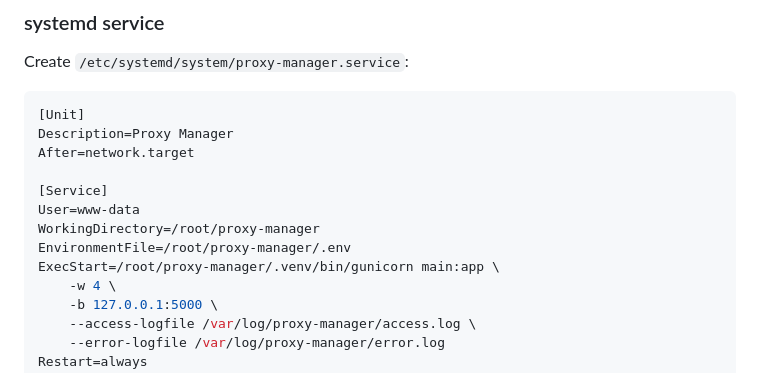
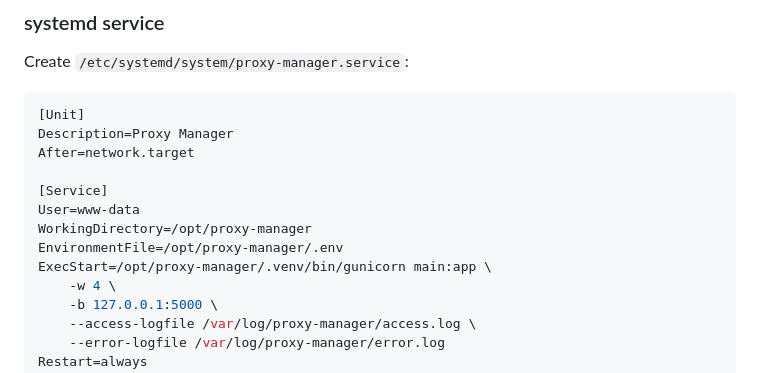
Before and after one commit to cheekysim/proxy-manager, a Markdown page: README.md, the part around the change. Drawn GitHub-style.

Commit message:
Update service paths in README for proxy manager

```diff
--- a/README.md
+++ b/README.md
@@ -140,9 +140,9 @@ After=network.target
 
 [Service]
 User=www-data
-WorkingDirectory=/root/proxy-manager
-EnvironmentFile=/root/proxy-manager/.env
-ExecStart=/root/proxy-manager/.venv/bin/gunicorn main:app \
+WorkingDirectory=/opt/proxy-manager
+EnvironmentFile=/opt/proxy-manager/.env
+ExecStart=/opt/proxy-manager/.venv/bin/gunicorn main:app \
     -w 4 \
     -b 127.0.0.1:5000 \
     --access-logfile /var/log/proxy-manager/access.log \
```
